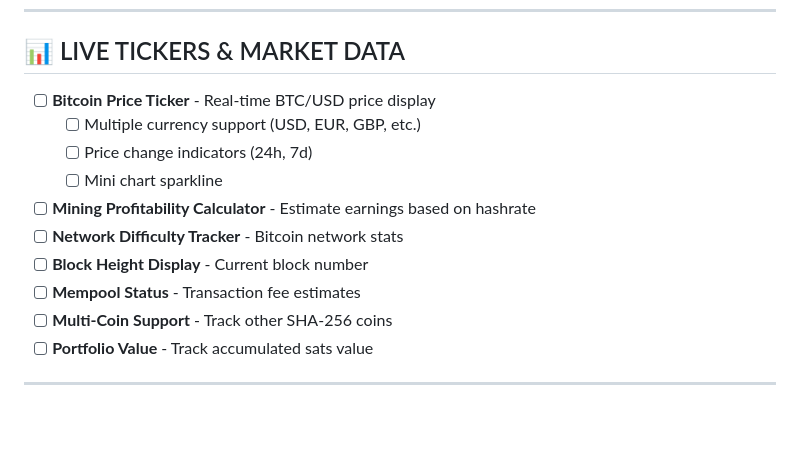
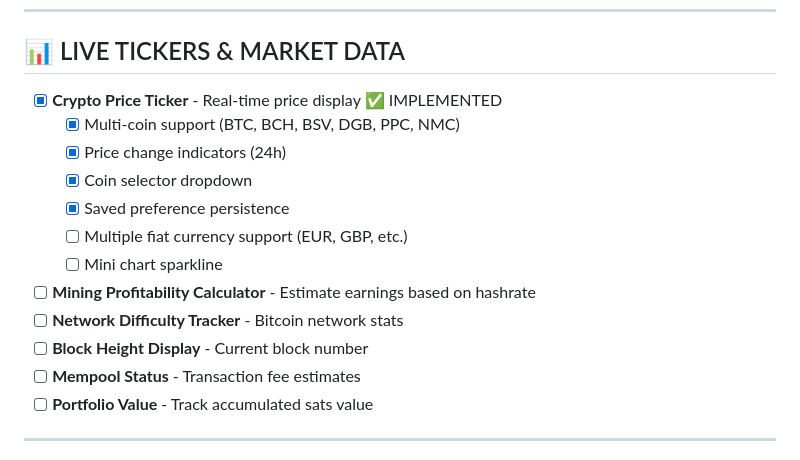
Before and after one commit to ShaeOJ/AxeOS-VPN, a Markdown page: ROADMAP.md, the part around the change. GitHub-like rendering; blank space fills up the shorter version.

Commit message:
Update roadmap - mark crypto ticker as implemented
Co-Authored-By: Claude Opus 4.5 <noreply@anthropic.com>

```diff
--- a/ROADMAP.md
+++ b/ROADMAP.md
@@ -20,15 +20,17 @@
 
 ## 📊 LIVE TICKERS & MARKET DATA
 
-- [ ] **Bitcoin Price Ticker** - Real-time BTC/USD price display
-  - [ ] Multiple currency support (USD, EUR, GBP, etc.)
-  - [ ] Price change indicators (24h, 7d)
+- [x] **Crypto Price Ticker** - Real-time price display ✅ IMPLEMENTED
+  - [x] Multi-coin support (BTC, BCH, BSV, DGB, PPC, NMC)
+  - [x] Price change indicators (24h)
+  - [x] Coin selector dropdown
+  - [x] Saved preference persistence
+  - [ ] Multiple fiat currency support (EUR, GBP, etc.)
   - [ ] Mini chart sparkline
 - [ ] **Mining Profitability Calculator** - Estimate earnings based on hashrate
 - [ ] **Network Difficulty Tracker** - Bitcoin network stats
 - [ ] **Block Height Display** - Current block number
 - [ ] **Mempool Status** - Transaction fee estimates
-- [ ] **Multi-Coin Support** - Track other SHA-256 coins
 - [ ] **Portfolio Value** - Track accumulated sats value
 
 ---
```
